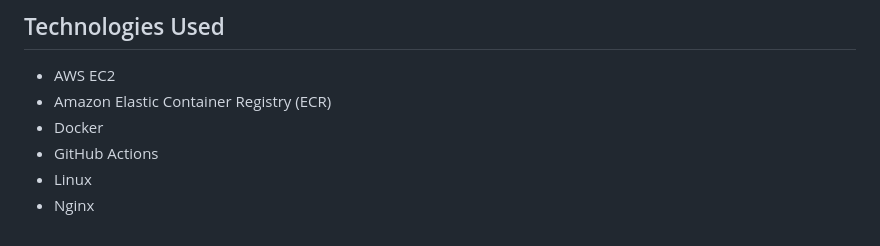
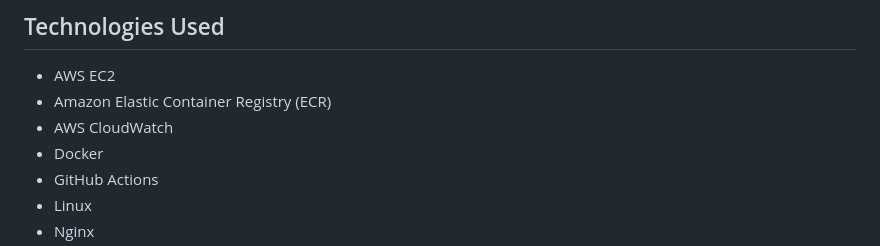
Before and after one commit to MabelOmolaja/CodeAlpha_AWS-CICD-Project, a Markdown page: README.md, the part around one of its changes. Rendered like a GitHub page.

```diff
--- a/README.md
+++ b/README.md
@@ -13,6 +13,7 @@ The goal of this project was to automate the process of building a Docker image,
 
 * AWS EC2
 * Amazon Elastic Container Registry (ECR)
+* AWS CloudWatch
 * Docker
 * GitHub Actions
 * Linux
```
Also changed, not shown: other parts of README.md (+12 -9 lines).
